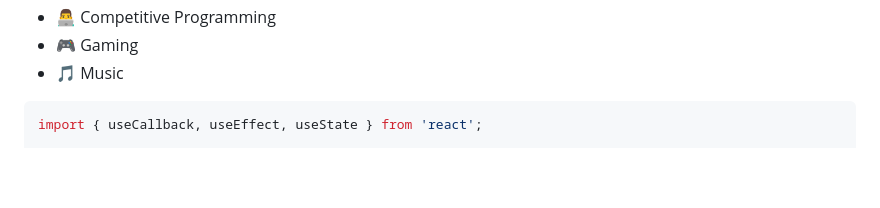
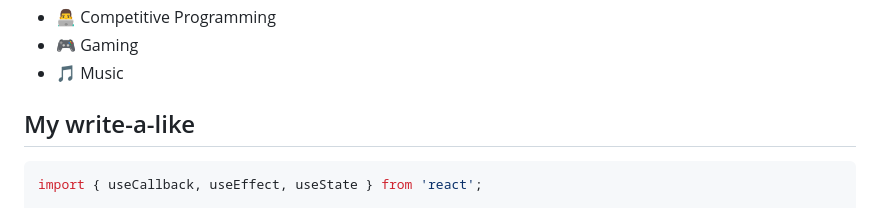
Before and after one commit to grantgabriel/grantgabriel, a Markdown page: README.md, the part around the change. Drawn GitHub-style; blank space fills up the shorter version.

````diff
--- a/README.md
+++ b/README.md
@@ -41,6 +41,8 @@ Here are some of my interests:
 - 👨‍💻 Competitive Programming
 - 🎮 Gaming
 - 🎵 Music
+
+## My write-a-like
 
 ```typescript
 import { useCallback, useEffect, useState } from 'react';
````
